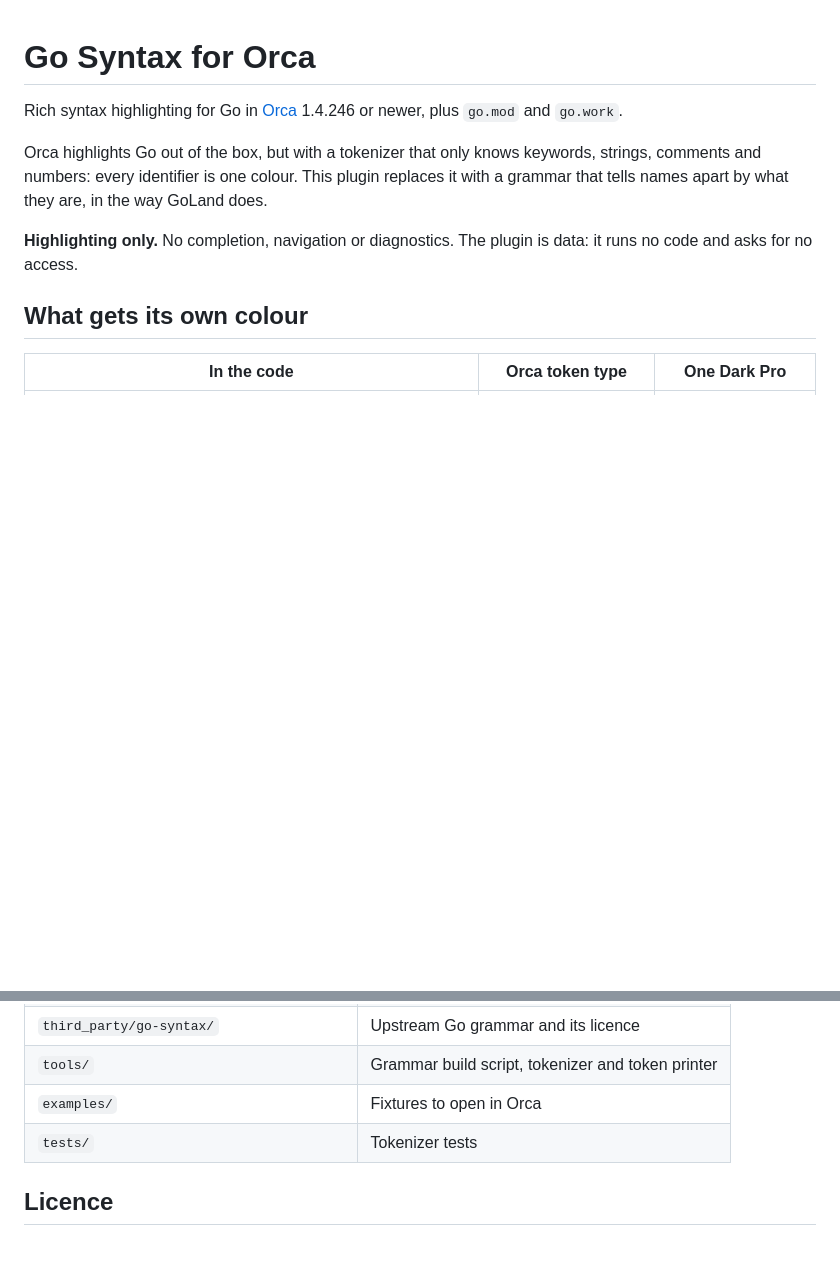
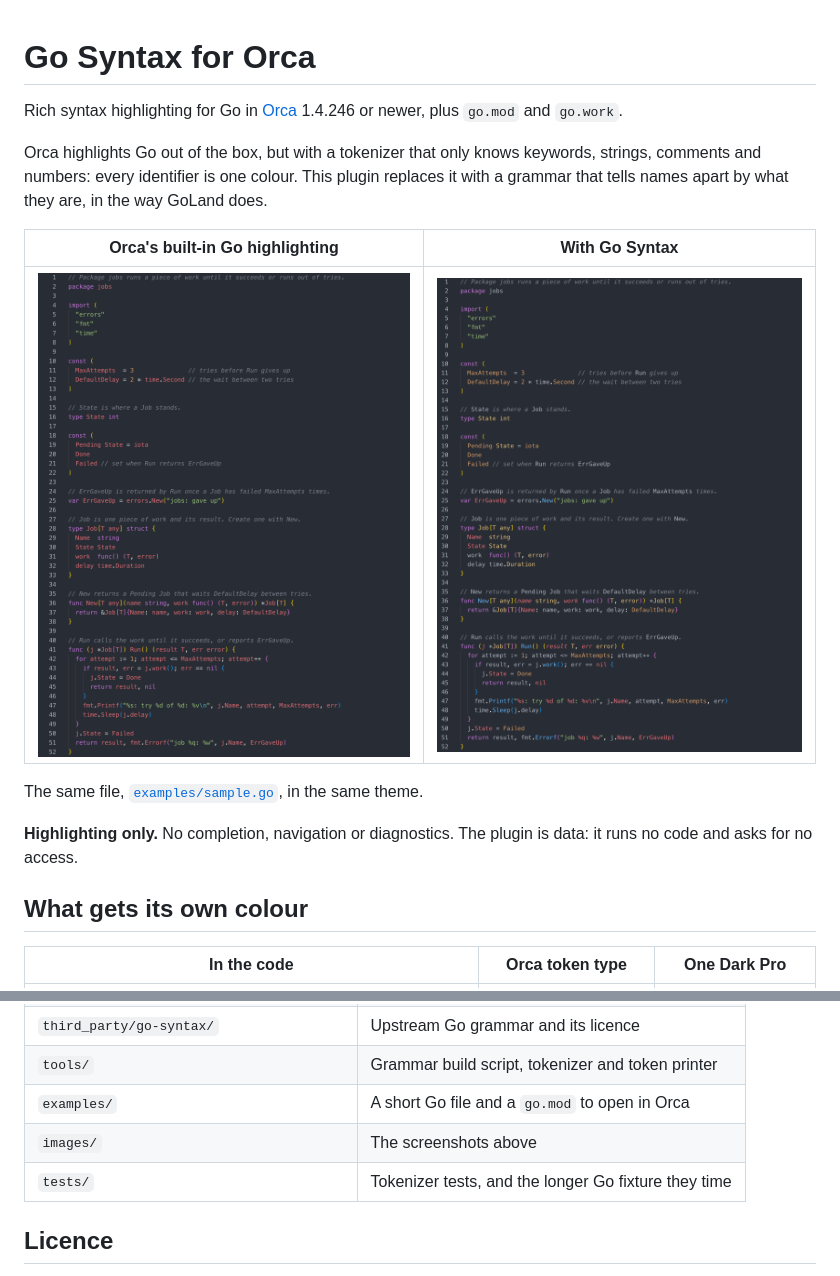
Before and after one commit to saltshakerlabs/orca-go-syntax, a Markdown page: README.md, 2 parts joined by grey strips. Rendered like a GitHub page; pictures changed too: images/after.png (added), images/before.png (added); blank space fills up the shorter version.

```diff
--- a/README.md
+++ b/README.md
@@ -6,6 +6,12 @@ Rich syntax highlighting for Go in [Orca](https://github.com/stablyai/orca) 1.4.
 Orca highlights Go out of the box, but with a tokenizer that only knows keywords, strings, comments
 and numbers: every identifier is one colour. This plugin replaces it with a grammar that tells
 names apart by what they are, in the way GoLand does.
+
+| Orca's built-in Go highlighting | With Go Syntax |
+| --- | --- |
+| ![Go code in Orca where every identifier is the same colour](images/before.png) | ![The same code with types, functions, constants, fields and locals each in their own colour](images/after.png) |
+
+The same file, [`examples/sample.go`](examples/sample.go), in the same theme.
 
 **Highlighting only.** No completion, navigation or diagnostics. The plugin is data: it runs no
 code and asks for no access.
@@ -100,8 +106,9 @@ changes that table, the tests keep passing but stop describing what Orca draws;
 | `syntaxes/*.language-configuration.json` | Comment markers, brackets, auto-closing pairs |
 | `third_party/go-syntax/` | Upstream Go grammar and its licence |
 | `tools/` | Grammar build script, tokenizer and token printer |
-| `examples/` | Fixtures to open in Orca |
-| `tests/` | Tokenizer tests |
+| `examples/` | A short Go file and a `go.mod` to open in Orca |
+| `images/` | The screenshots above |
+| `tests/` | Tokenizer tests, and the longer Go fixture they time |
 
 ## Licence
 
```
Also changed, not shown: 3 other files.
